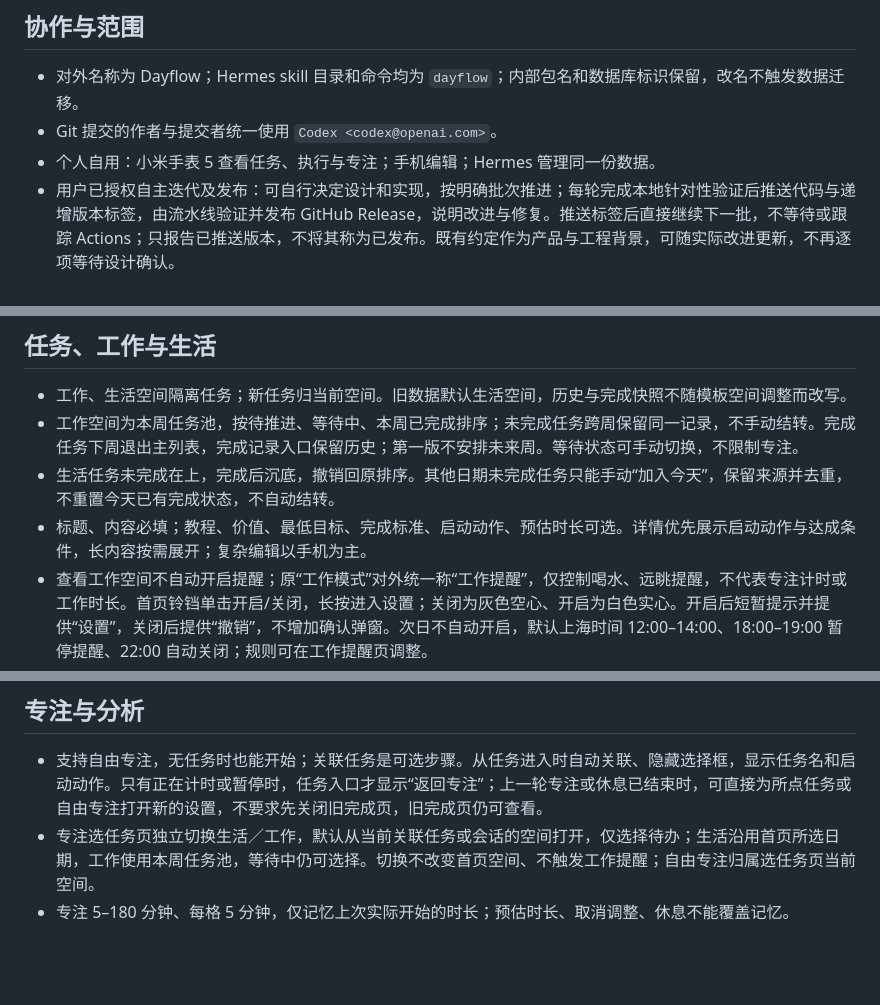
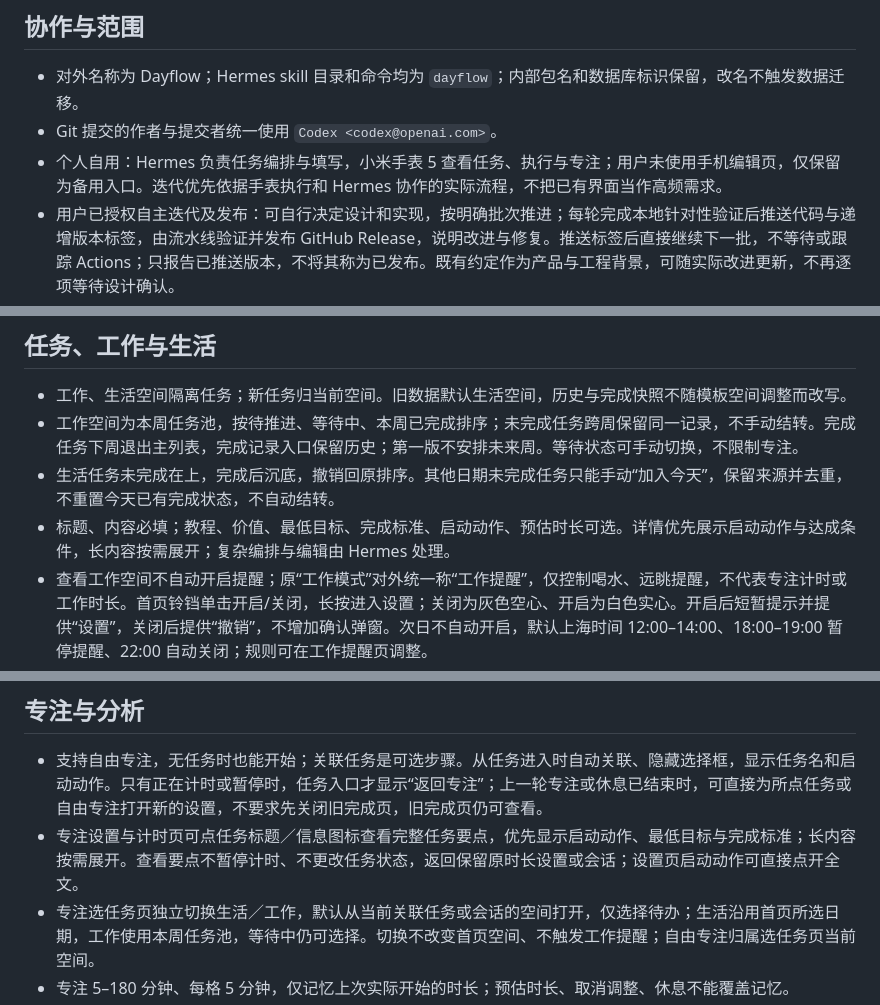
Before and after one commit to xiaoj655/dayflow, a Markdown page: AGENTS.md, 3 parts joined by grey strips. Rendered like a GitHub page; blank space fills up the shorter version.

```diff
--- a/AGENTS.md
+++ b/AGENTS.md
@@ -6,7 +6,7 @@
 
 - 对外名称为 Dayflow；Hermes skill 目录和命令均为 `dayflow`；内部包名和数据库标识保留，改名不触发数据迁移。
 - Git 提交的作者与提交者统一使用 `Codex <codex@openai.com>`。
-- 个人自用：小米手表 5 查看任务、执行与专注；手机编辑；Hermes 管理同一份数据。
+- 个人自用：Hermes 负责任务编排与填写，小米手表 5 查看任务、执行与专注；用户未使用手机编辑页，仅保留为备用入口。迭代优先依据手表执行和 Hermes 协作的实际流程，不把已有界面当作高频需求。
 - 用户已授权自主迭代及发布：可自行决定设计和实现，按明确批次推进；每轮完成本地针对性验证后推送代码与递增版本标签，由流水线验证并发布 GitHub Release，说明改进与修复。推送标签后直接继续下一批，不等待或跟踪 Actions；只报告已推送版本，不将其称为已发布。既有约定作为产品与工程背景，可随实际改进更新，不再逐项等待设计确认。
 - 迭代优先改善高频任务执行与专注衔接，用可感知的操作收益确定顺序；低频边界容错不作为连续迭代的主线，除非会阻断核心流程、丢失数据或影响发布。
 - UI 由用户看实机反馈，不主动读取截图或图片。交付简短，保留必要验证，避免为验收增加长流程。
@@ -33,7 +33,7 @@
 - 工作、生活空间隔离任务；新任务归当前空间。旧数据默认生活空间，历史与完成快照不随模板空间调整而改写。
 - 工作空间为本周任务池，按待推进、等待中、本周已完成排序；未完成任务跨周保留同一记录，不手动结转。完成任务下周退出主列表，完成记录入口保留历史；第一版不安排未来周。等待状态可手动切换，不限制专注。
 - 生活任务未完成在上，完成后沉底，撤销回原排序。其他日期未完成任务只能手动“加入今天”，保留来源并去重，不重置今天已有完成状态，不自动结转。
-- 标题、内容必填；教程、价值、最低目标、完成标准、启动动作、预估时长可选。详情优先展示启动动作与达成条件，长内容按需展开；复杂编辑以手机为主。
+- 标题、内容必填；教程、价值、最低目标、完成标准、启动动作、预估时长可选。详情优先展示启动动作与达成条件，长内容按需展开；复杂编排与编辑由 Hermes 处理。
 - 查看工作空间不自动开启提醒；原“工作模式”对外统一称“工作提醒”，仅控制喝水、远眺提醒，不代表专注计时或工作时长。首页铃铛单击开启/关闭，长按进入设置；关闭为灰色空心、开启为白色实心。开启后短暂提示并提供“设置”，关闭后提供“撤销”，不增加确认弹窗。次日不自动开启，默认上海时间 12:00–14:00、18:00–19:00 暂停提醒、22:00 自动关闭；规则可在工作提醒页调整。
 - 工作提醒各用独立圆角卡片，上排图标、名称与开关，下排整行间隔胶囊；关闭后间隔置灰且保留，重开恢复。工作提醒仅含喝水、远眺，可分别关闭及用表冠转盘调整间隔，默认 60 / 30 分钟。专注期间延后，错过不积压；切换空间不改变工作状态或中断专注。
 - 任务定时提醒、稍后再做、今天跳过仍延期，不擅自实现；不要将它们与已实现的工作休息提醒混淆。
@@ -41,6 +41,7 @@
 ## 专注与分析
 
 - 支持自由专注，无任务时也能开始；关联任务是可选步骤。从任务进入时自动关联、隐藏选择框，显示任务名和启动动作。只有正在计时或暂停时，任务入口才显示“返回专注”；上一轮专注或休息已结束时，可直接为所点任务或自由专注打开新的设置，不要求先关闭旧完成页，旧完成页仍可查看。
+- 专注设置与计时页可点任务标题／信息图标查看完整任务要点，优先显示启动动作、最低目标与完成标准；长内容按需展开。查看要点不暂停计时、不更改任务状态，返回保留原时长设置或会话；设置页启动动作可直接点开全文。
 - 专注选任务页独立切换生活／工作，默认从当前关联任务或会话的空间打开，仅选择待办；生活沿用首页所选日期，工作使用本周任务池，等待中仍可选择。切换不改变首页空间、不触发工作提醒；自由专注归属选任务页当前空间。
 - 专注 5–180 分钟、每格 5 分钟，仅记忆上次实际开始的时长；预估时长、取消调整、休息不能覆盖记忆。
 - 时长和提醒间隔使用纵向数字转盘，支持触摸、表冠与自动吸附；输入共享状态。显式使用单倍行高，避免数字与选中背景不居中。
```
Also changed, not shown: CHANGELOG.md (+8 -0 lines), README.md (+11 -6 lines), docs/screenshots/focus-paused.png, docs/screenshots/focus-running.png, docs/screenshots/focus-setup.png, docs/screenshots/focus-start-action.png (added), docs/screenshots/focus-task-brief.png (added), docs/screenshots/rest-running.png, 8 other files.
